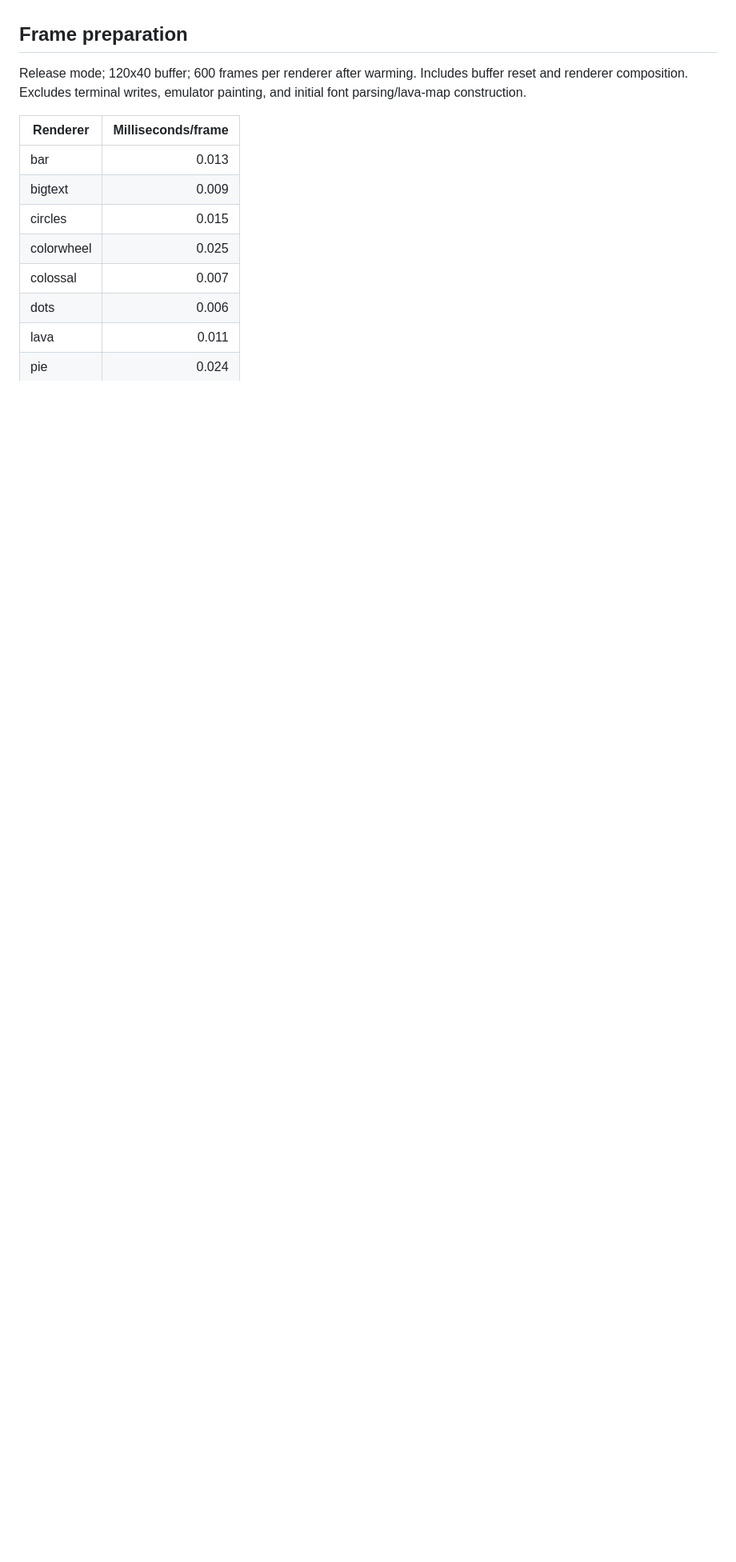
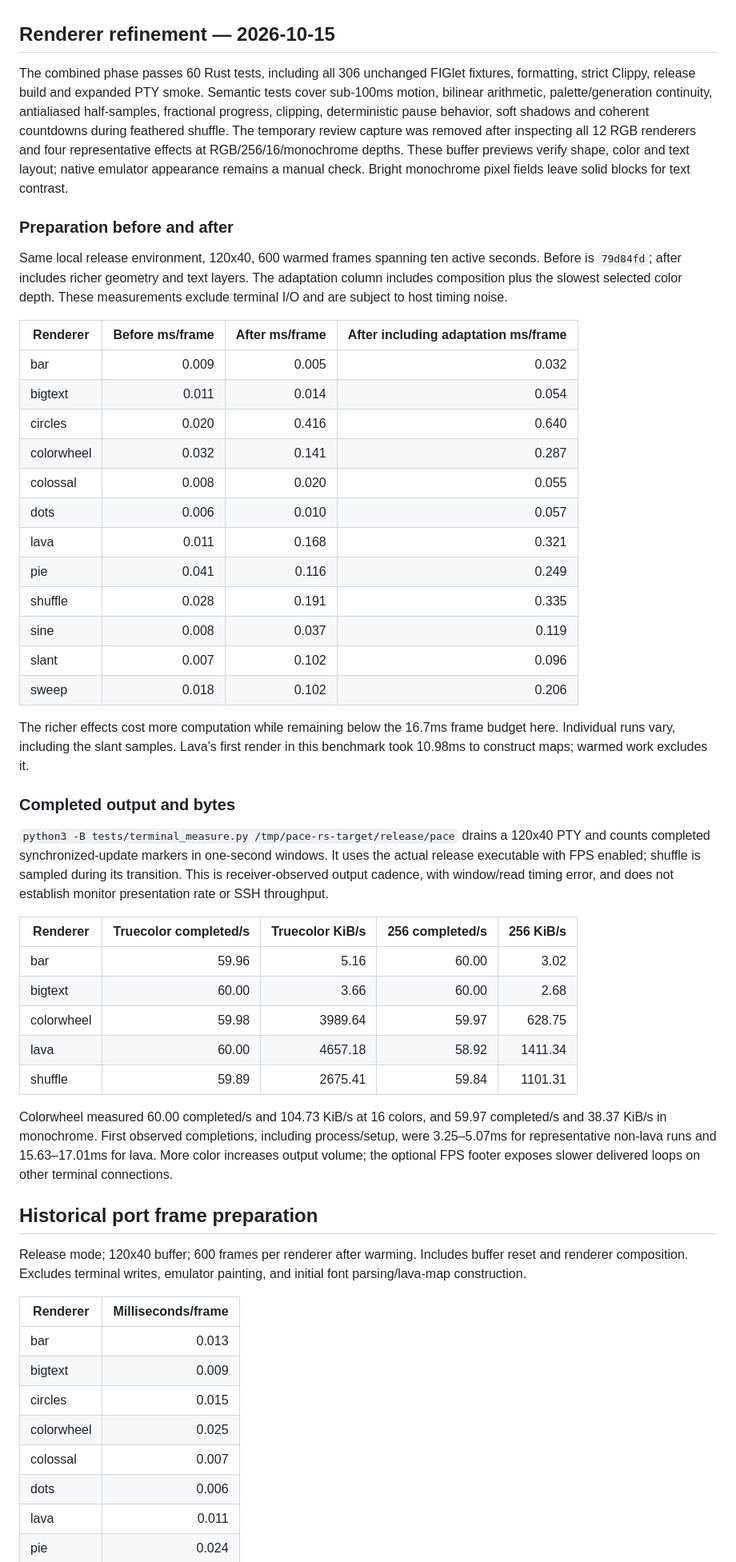
Before and after one commit to swartzrock/pace-timer, a Markdown page: docs/verification.md, the part around the change. Shown at 80% size. Rendered like a GitHub page; blank space fills up the shorter version.

```diff
--- a/docs/verification.md
+++ b/docs/verification.md
@@ -56,7 +56,67 @@ PTY assertions now check actual timer bytes for all three forced color depths
 with `NO_COLOR`, and verify that `--no-color` still wins. The writer regression
 covers combined foreground/background, fragmented writes and cursor/sync controls.
 
-## Frame preparation
+## Renderer refinement — 2026-10-15
+
+The combined phase passes 60 Rust tests, including all 306 unchanged FIGlet
+fixtures, formatting, strict Clippy, release build and expanded PTY smoke.
+Semantic tests cover sub-100ms motion, bilinear arithmetic, palette/generation
+continuity, antialiased half-samples, fractional progress, clipping, deterministic
+pause behavior, soft shadows and coherent countdowns during feathered shuffle.
+The temporary review capture was removed after inspecting all 12 RGB renderers
+and four representative effects at RGB/256/16/monochrome depths. These buffer
+previews verify shape, color and text layout; native emulator appearance remains
+a manual check. Bright monochrome pixel fields leave solid blocks for text contrast.
+
+### Preparation before and after
+
+Same local release environment, 120x40, 600 warmed frames spanning ten active
+seconds. Before is `79d84fd`; after includes richer geometry and text layers.
+The adaptation column includes composition plus the slowest selected color depth.
+These measurements exclude terminal I/O and are subject to host timing noise.
+
+| Renderer | Before ms/frame | After ms/frame | After including adaptation ms/frame |
+| --- | ---: | ---: | ---: |
+| bar | 0.009 | 0.005 | 0.032 |
+| bigtext | 0.011 | 0.014 | 0.054 |
+| circles | 0.020 | 0.416 | 0.640 |
+| colorwheel | 0.032 | 0.141 | 0.287 |
+| colossal | 0.008 | 0.020 | 0.055 |
+| dots | 0.006 | 0.010 | 0.057 |
+| lava | 0.011 | 0.168 | 0.321 |
+| pie | 0.041 | 0.116 | 0.249 |
+| shuffle | 0.028 | 0.191 | 0.335 |
+| sine | 0.008 | 0.037 | 0.119 |
+| slant | 0.007 | 0.102 | 0.096 |
+| sweep | 0.018 | 0.102 | 0.206 |
+
+The richer effects cost more computation while remaining below the 16.7ms frame
+budget here. Individual runs vary, including the slant samples. Lava's first
+render in this benchmark took 10.98ms to construct maps; warmed work excludes it.
+
+### Completed output and bytes
+
+`python3 -B tests/terminal_measure.py /tmp/pace-rs-target/release/pace` drains a
+120x40 PTY and counts completed synchronized-update markers in one-second windows.
+It uses the actual release executable with FPS enabled; shuffle is sampled during
+its transition. This is receiver-observed output cadence, with window/read timing
+error, and does not establish monitor presentation rate or SSH throughput.
+
+| Renderer | Truecolor completed/s | Truecolor KiB/s | 256 completed/s | 256 KiB/s |
+| --- | ---: | ---: | ---: | ---: |
+| bar | 59.96 | 5.16 | 60.00 | 3.02 |
+| bigtext | 60.00 | 3.66 | 60.00 | 2.68 |
+| colorwheel | 59.98 | 3989.64 | 59.97 | 628.75 |
+| lava | 60.00 | 4657.18 | 58.92 | 1411.34 |
+| shuffle | 59.89 | 2675.41 | 59.84 | 1101.31 |
+
+Colorwheel measured 60.00 completed/s and 104.73 KiB/s at 16 colors, and 59.97
+completed/s and 38.37 KiB/s in monochrome. First observed completions, including
+process/setup, were 3.25–5.07ms for representative non-lava runs and 15.63–17.01ms
+for lava. More color increases output volume; the optional FPS footer exposes
+slower delivered loops on other terminal connections.
+
+## Historical port frame preparation
 
 Release mode; 120x40 buffer; 600 frames per renderer after warming. Includes
 buffer reset and renderer composition. Excludes terminal writes, emulator
```
Also changed, not shown: README.md (+14 -2 lines), docs/visuals/renderer-preview.png (added), 6 other files.
